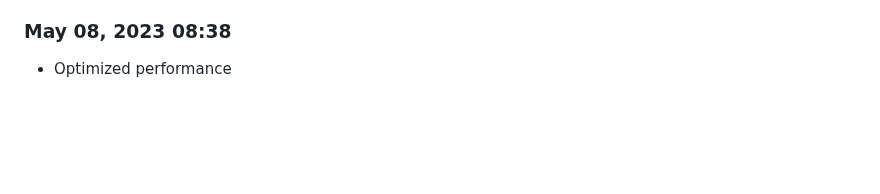
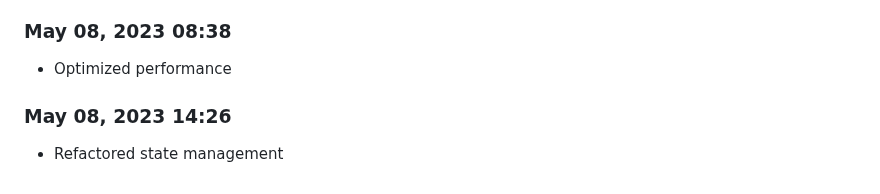
Before and after one commit to Shiva-Bajpai/SB--Clones, a Markdown page: devlog.md, the part around the change. Drawn GitHub-style; blank space fills up the shorter version.

```diff
--- a/devlog.md
+++ b/devlog.md
@@ -322,3 +322,6 @@ Daily progress notes.
 
 ### May 08, 2023 08:38
 - Optimized performance
+
+### May 08, 2023 14:26
+- Refactored state management
```
